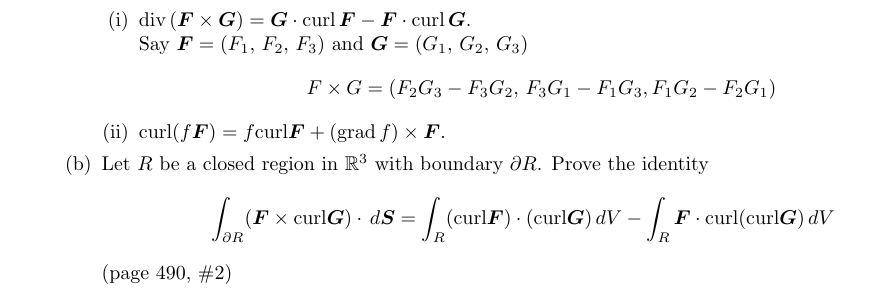
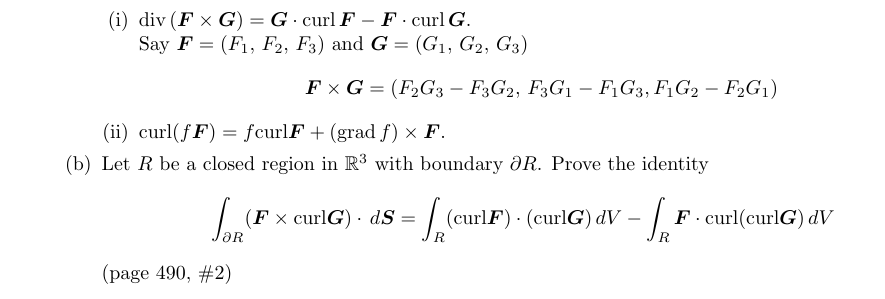
Before and after one commit to poonkeegan/school, a LaTeX document (matb42/a10.tex): part of page 15 of 15, cut so that both start at the same text. Compiled offline with pdfLaTeX.

Commit message:
Thu Mar 29 12:46:18 EDT 2018

```diff
--- a/matb42/a10.tex
+++ b/matb42/a10.tex
@@ -586,8 +586,8 @@ Apr 3rd 2018}
             Say $\boldsymbol F = (F_1,\, F_2,\, F_3)$ and
             $\boldsymbol G = (G_1,\, G_2,\, G_3)$
             \begin{align*}
-                F \times G &= (F_2G_3 - F_3G_2,\, F_3G_1 - F_1G_3,
-                F_1G_2 - F_2G_1)
+                \boldsymbol F \times \boldsymbol G
+                &= (F_2G_3 - F_3G_2,\, F_3G_1 - F_1G_3, F_1G_2 - F_2G_1)
             \end{align*}
             \item curl$(f \boldsymbol F)
             = f \text{curl} \boldsymbol F
```
Also changed, not shown: matb42/a10.pdf.
